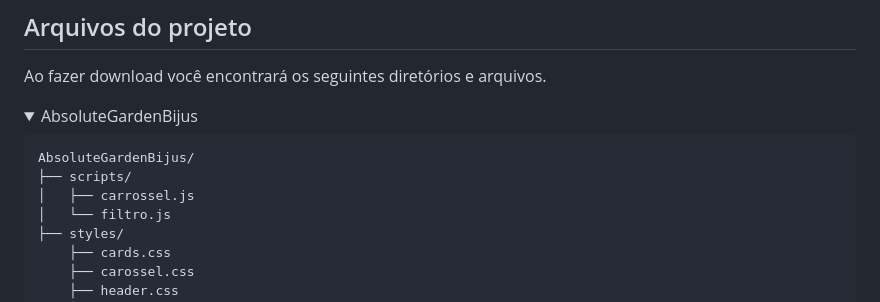
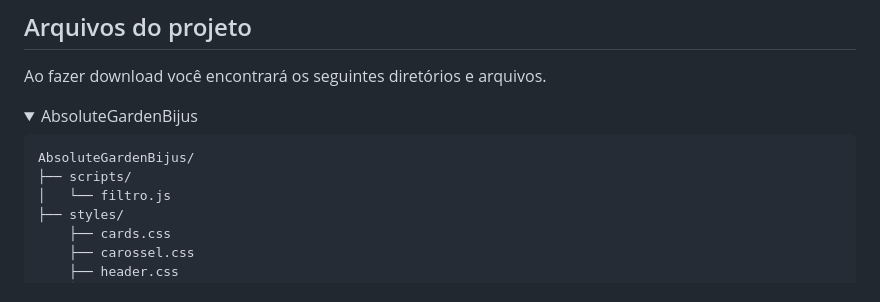
Before and after one commit to Tucka-Cabral/AbsoluteGardenBijus, a Markdown page: README.md, the part around the change. GitHub-like rendering; folded sections open.

Commit message:
Update README.md
Alterado conforme commit realizado em 07/07/25

````diff
--- a/README.md
+++ b/README.md
@@ -29,7 +29,6 @@ Ao fazer download você encontrará os seguintes diretórios e arquivos.
   ```text
   AbsoluteGardenBijus/
   ├── scripts/
-  │   ├── carrossel.js
   │   └── filtro.js
   ├── styles/
       ├── cards.css
````
